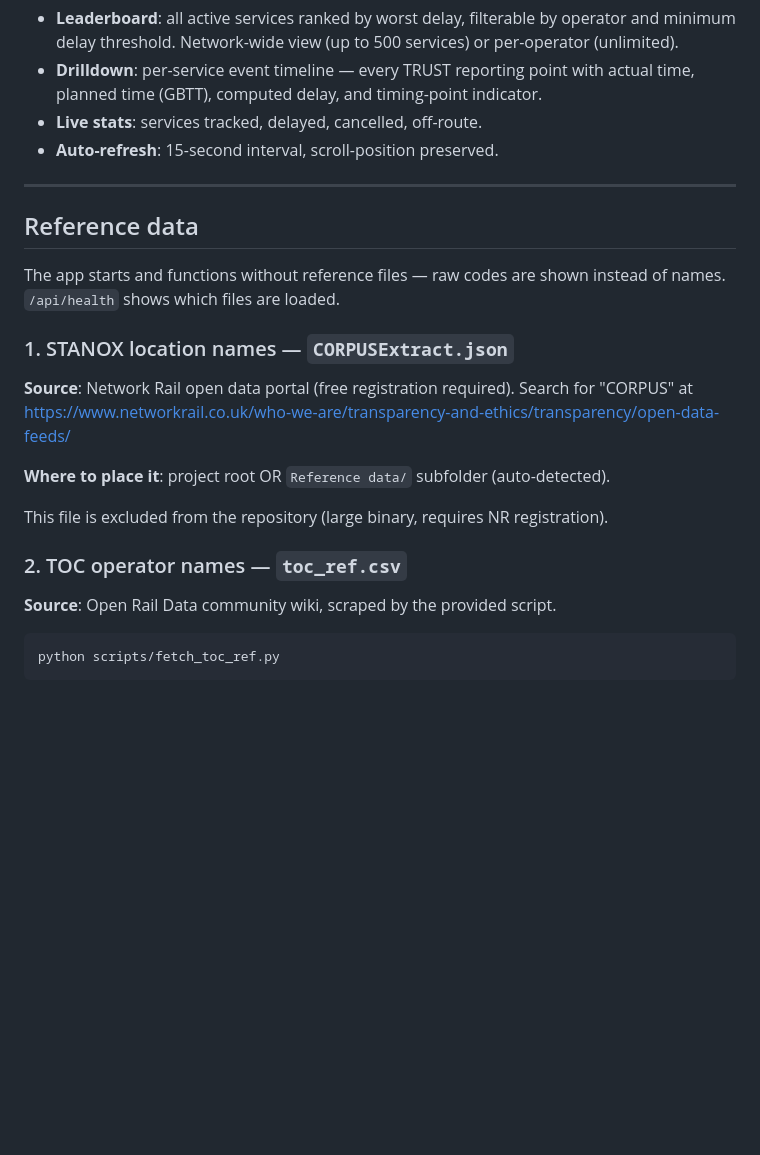
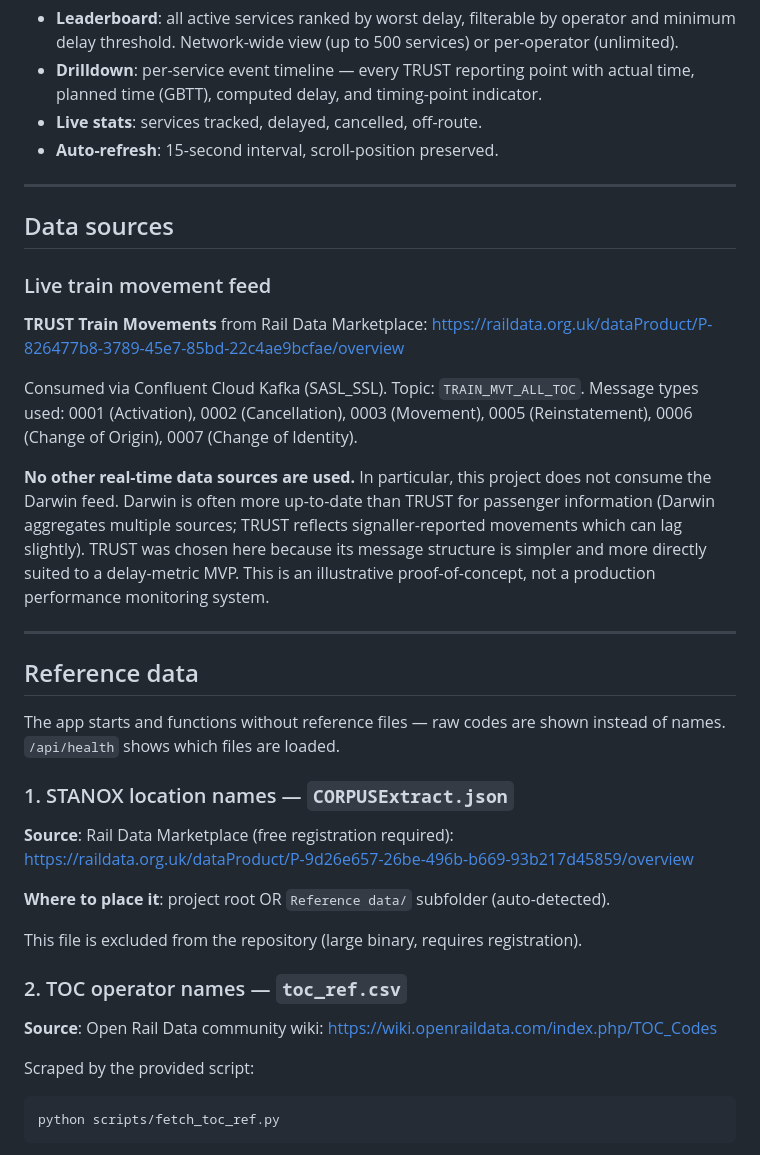
Before and after one commit to leonkong-1/gb-railways-real-time-performance, a Markdown page: README.md, the part around the change. GitHub-like rendering; blank space fills up the shorter version.

Commit message:
docs: correct data source URLs and add TRUST vs Darwin note
- CORPUS: correct URL to raildata.org.uk product page
- Add TRUST train movements product URL (raildata.org.uk)
- Add TOC codes wiki URL (wiki.openraildata.com)
- Clarify no other data sources used; acknowledge TRUST vs Darwin
  trade-off (Darwin more real-time, TRUST simpler structure — MVP choice)

Co-Authored-By: Claude Sonnet 4.6 <noreply@anthropic.com>

````diff
--- a/README.md
+++ b/README.md
@@ -33,6 +33,26 @@ python app.py                      # starts on http://localhost:8001
 
 ---
 
+## Data sources
+
+### Live train movement feed
+
+**TRUST Train Movements** from Rail Data Marketplace:
+https://raildata.org.uk/dataProduct/P-826477b8-3789-45e7-85bd-22c4ae9bcfae/overview
+
+Consumed via Confluent Cloud Kafka (SASL_SSL). Topic: `TRAIN_MVT_ALL_TOC`.
+Message types used: 0001 (Activation), 0002 (Cancellation), 0003 (Movement),
+0005 (Reinstatement), 0006 (Change of Origin), 0007 (Change of Identity).
+
+**No other real-time data sources are used.** In particular, this project does not
+consume the Darwin feed. Darwin is often more up-to-date than TRUST for passenger
+information (Darwin aggregates multiple sources; TRUST reflects signaller-reported
+movements which can lag slightly). TRUST was chosen here because its message structure
+is simpler and more directly suited to a delay-metric MVP. This is an illustrative
+proof-of-concept, not a production performance monitoring system.
+
+---
+
 ## Reference data
 
 The app starts and functions without reference files — raw codes are shown instead of names.
@@ -40,16 +60,19 @@ The app starts and functions without reference files — raw codes are shown ins
 
 ### 1. STANOX location names — `CORPUSExtract.json`
 
-**Source**: Network Rail open data portal (free registration required).
-Search for "CORPUS" at https://www.networkrail.co.uk/who-we-are/transparency-and-ethics/transparency/open-data-feeds/
+**Source**: Rail Data Marketplace (free registration required):
+https://raildata.org.uk/dataProduct/P-9d26e657-26be-496b-b669-93b217d45859/overview
 
 **Where to place it**: project root OR `Reference data/` subfolder (auto-detected).
 
-This file is excluded from the repository (large binary, requires NR registration).
+This file is excluded from the repository (large binary, requires registration).
 
 ### 2. TOC operator names — `toc_ref.csv`
 
-**Source**: Open Rail Data community wiki, scraped by the provided script.
+**Source**: Open Rail Data community wiki:
+https://wiki.openraildata.com/index.php/TOC_Codes
+
+Scraped by the provided script:
 
 ```bash
 python scripts/fetch_toc_ref.py
````
